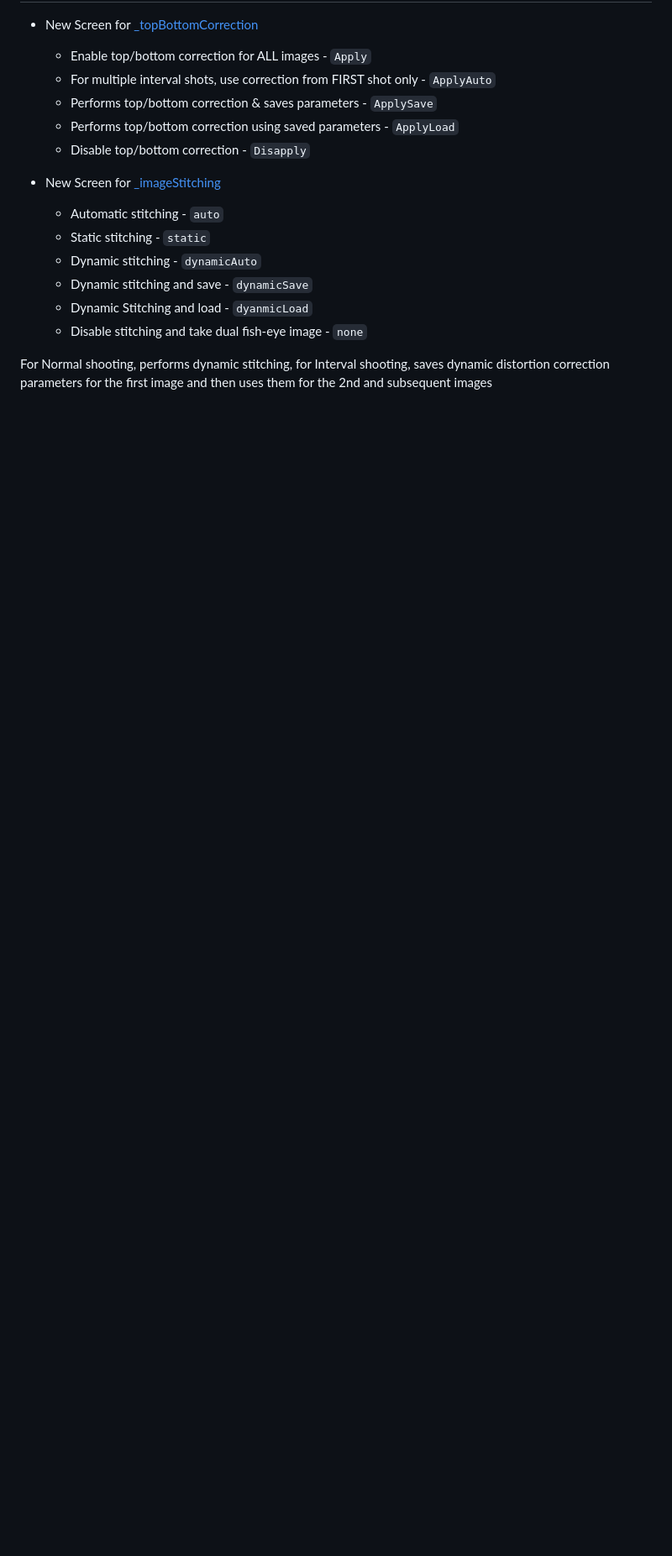
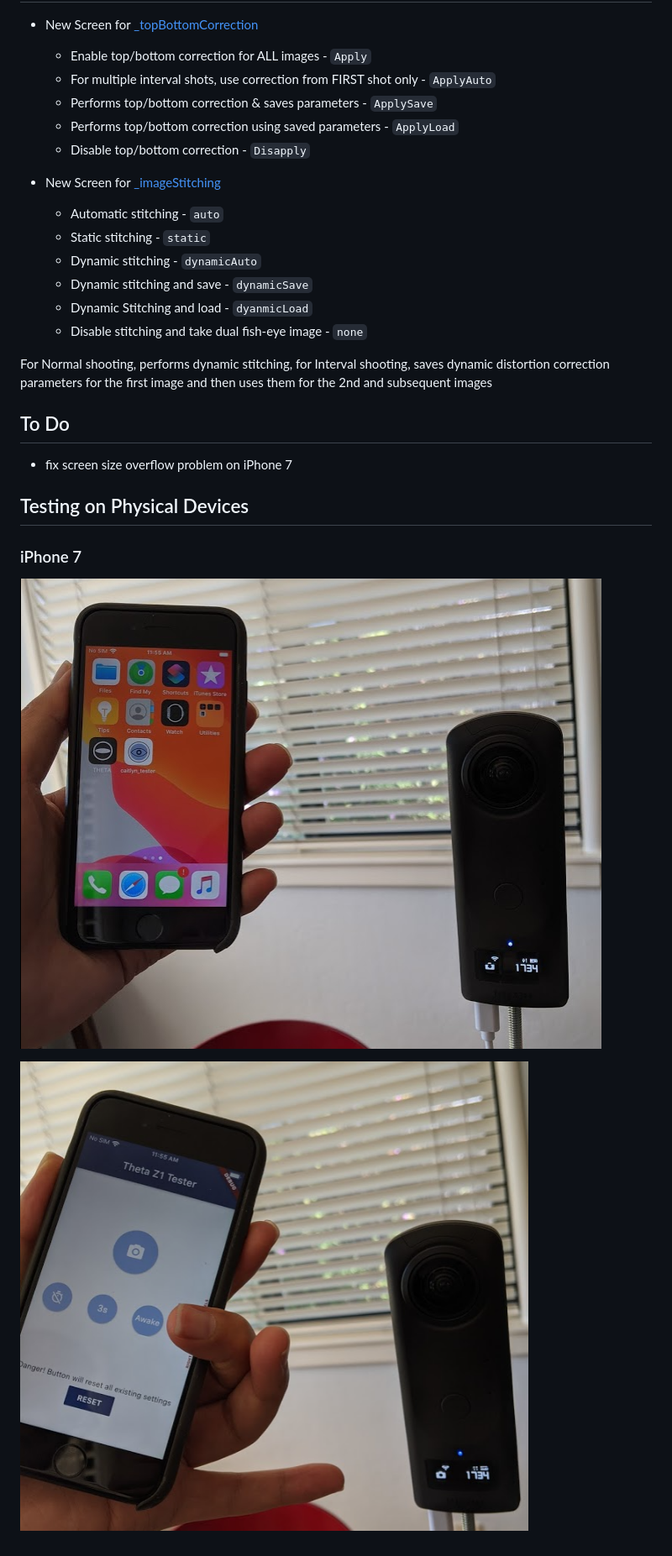
Before and after one commit to caitlynbakery/theta_tester, a Markdown page: README.md, the part around the change. Shown: that part at 84% size. Rendered like a GitHub page; pictures changed too: doc/iphone_7_home.png (added), doc/iphone_7_main_app_screen.png (added); blank space fills up the shorter version.

Commit message:
added iphone 7 screens

```diff
--- a/README.md
+++ b/README.md
@@ -39,3 +39,15 @@ It has these features.
   * Disable stitching and take dual fish-eye image - `none`
 
 For Normal shooting, performs dynamic stitching, for Interval shooting, saves dynamic distortion correction parameters for the first image and then uses them for the 2nd and subsequent images
+
+## To Do
+
+* fix screen size overflow problem on iPhone 7
+
+## Testing on Physical Devices
+
+### iPhone 7
+
+![iphone 7 home screen](doc/iphone_7_home.png)
+
+![app screen](doc/iphone_7_main_app_screen.png)
```
